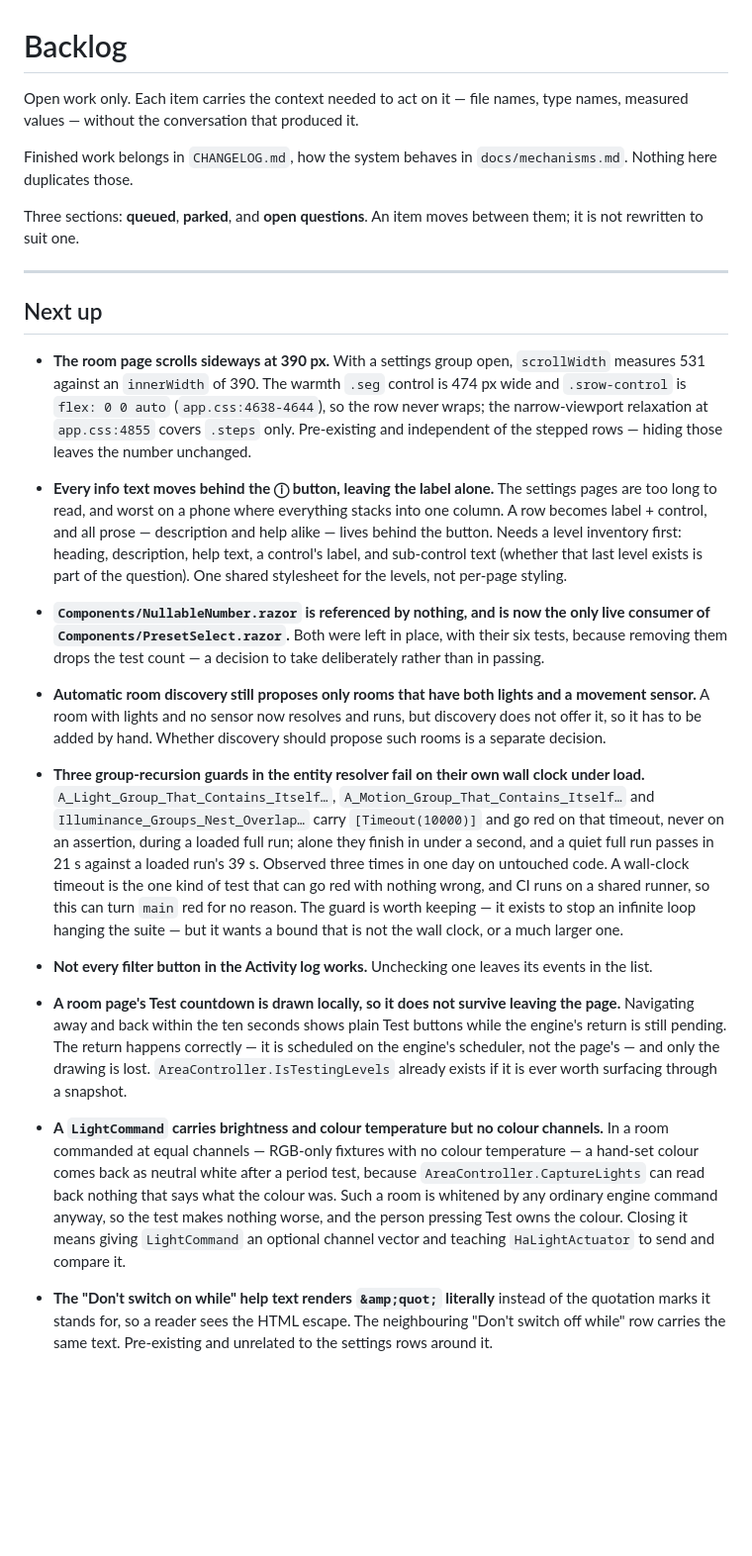
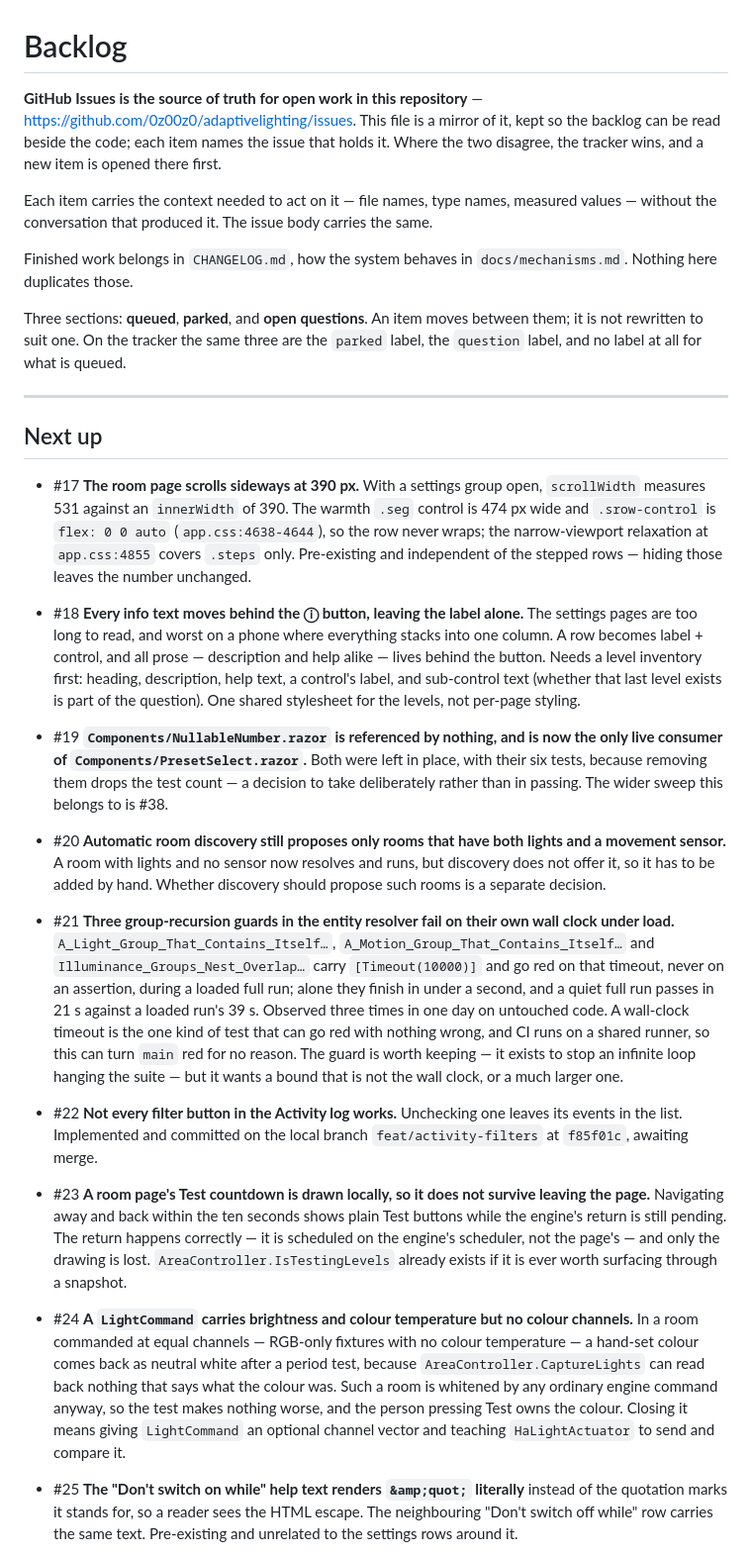
Before and after one commit to 0z00z0/adaptivelighting, a Markdown page: docs/backlog.md, the part around one of its changes. Shown at 99% size. GitHub-like rendering; blank space fills up the shorter version.

Commit message:
docs: mirror the backlog against GitHub Issues
GitHub Issues is the source of truth for open work in this repository; docs/backlog.md
is a mirror of it. Each item names the issue that holds it, the three sections keep their
wording and line format, and the tracker marks them with the parked label, the question
label, and no label for what is queued.

Twenty-two issues carry the file's items, #17 to #38. The sweep for dead code in the web
project is #38, new alongside the specific pair it starts from.

Co-Authored-By: Claude Opus 5 <noreply@anthropic.com>

```diff
--- a/docs/backlog.md
+++ b/docs/backlog.md
@@ -1,38 +1,46 @@
 # Backlog
 
-Open work only. Each item carries the context needed to act on it — file names, type names, measured values —
-without the conversation that produced it.
+**GitHub Issues is the source of truth for open work in this repository** —
+https://github.com/0z00z0/adaptivelighting/issues. This file is a mirror of it, kept so the backlog can
+be read beside the code; each item names the issue that holds it. Where the two disagree, the tracker
+wins, and a new item is opened there first.
+
+Each item carries the context needed to act on it — file names, type names, measured values — without
+the conversation that produced it. The issue body carries the same.
 
 Finished work belongs in `CHANGELOG.md`, how the system behaves in `docs/mechanisms.md`. Nothing here
 duplicates those.
 
 Three sections: **queued**, **parked**, and **open questions**. An item moves between them; it is not
-rewritten to suit one.
+rewritten to suit one. On the tracker the same three are the `parked` label, the `question` label, and
+no label at all for what is queued.
 
 ---
 
 ## Next up
 
-- **The room page scrolls sideways at 390 px.** With a settings group open, `scrollWidth` measures 531 against
-  an `innerWidth` of 390. The warmth `.seg` control is 474 px wide and `.srow-control` is `flex: 0 0 auto`
-  (`app.css:4638-4644`), so the row never wraps; the narrow-viewport relaxation at `app.css:4855` covers
-  `.steps` only. Pre-existing and independent of the stepped rows — hiding those leaves the number unchanged.
+- #17 **The room page scrolls sideways at 390 px.** With a settings group open, `scrollWidth` measures 531
+  against an `innerWidth` of 390. The warmth `.seg` control is 474 px wide and `.srow-control` is
+  `flex: 0 0 auto` (`app.css:4638-4644`), so the row never wraps; the narrow-viewport relaxation at
+  `app.css:4855` covers `.steps` only. Pre-existing and independent of the stepped rows — hiding those
+  leaves the number unchanged.
 
-- **Every info text moves behind the ⓘ button, leaving the label alone.** The settings pages are too long to
-  read, and worst on a phone where everything stacks into one column. A row becomes label + control, and all
-  prose — description and help alike — lives behind the button. Needs a level inventory first: heading,
-  description, help text, a control's label, and sub-control text (whether that last level exists is part of
-  the question). One shared stylesheet for the levels, not per-page styling.
+- #18 **Every info text moves behind the ⓘ button, leaving the label alone.** The settings pages are too
+  long to read, and worst on a phone where everything stacks into one column. A row becomes label +
+  control, and all prose — description and help alike — lives behind the button. Needs a level inventory
+  first: heading, description, help text, a control's label, and sub-control text (whether that last level
+  exists is part of the question). One shared stylesheet for the levels, not per-page styling.
 
-- **`Components/NullableNumber.razor` is referenced by nothing, and is now the only live consumer of
+- #19 **`Components/NullableNumber.razor` is referenced by nothing, and is now the only live consumer of
   `Components/PresetSelect.razor`.** Both were left in place, with their six tests, because removing them
-  drops the test count — a decision to take deliberately rather than in passing.
+  drops the test count — a decision to take deliberately rather than in passing. The wider sweep this
+  belongs to is #38.
 
-- **Automatic room discovery still proposes only rooms that have both lights and a movement sensor.** A room
-  with lights and no sensor now resolves and runs, but discovery does not offer it, so it has to be added by
-  hand. Whether discovery should propose such rooms is a separate decision.
+- #20 **Automatic room discovery still proposes only rooms that have both lights and a movement sensor.** A
+  room with lights and no sensor now resolves and runs, but discovery does not offer it, so it has to be
+  added by hand. Whether discovery should propose such rooms is a separate decision.
 
-- **Three group-recursion guards in the entity resolver fail on their own wall clock under load.**
+- #21 **Three group-recursion guards in the entity resolver fail on their own wall clock under load.**
   `A_Light_Group_That_Contains_Itself…`, `A_Motion_Group_That_Contains_Itself…` and
   `Illuminance_Groups_Nest_Overlap…` carry `[Timeout(10000)]` and go red on that timeout, never on an
   assertion, during a loaded full run; alone they finish in under a second, and a quiet full run passes in
@@ -41,21 +49,23 @@ rewritten to suit one.
   `main` red for no reason. The guard is worth keeping — it exists to stop an infinite loop hanging the
   suite — but it wants a bound that is not the wall clock, or a much larger one.
 
-- **Not every filter button in the Activity log works.** Unchecking one leaves its events in the list.
+- #22 **Not every filter button in the Activity log works.** Unchecking one leaves its events in the list.
+  Implemented and committed on the local branch `feat/activity-filters` at `f85f01c`, awaiting merge.
 
-- **A room page's Test countdown is drawn locally, so it does not survive leaving the page.** Navigating away
-  and back within the ten seconds shows plain Test buttons while the engine's return is still pending. The
-  return happens correctly — it is scheduled on the engine's scheduler, not the page's — and only the drawing
-  is lost. `AreaController.IsTestingLevels` already exists if it is ever worth surfacing through a snapshot.
+- #23 **A room page's Test countdown is drawn locally, so it does not survive leaving the page.** Navigating
+  away and back within the ten seconds shows plain Test buttons while the engine's return is still pending.
+  The return happens correctly — it is scheduled on the engine's scheduler, not the page's — and only the
+  drawing is lost. `AreaController.IsTestingLevels` already exists if it is ever worth surfacing through a
+  snapshot.
 
-- **A `LightCommand` carries brightness and colour temperature but no colour channels.** In a room commanded
-  at equal channels — RGB-only fixtures with no colour temperature — a hand-set colour comes back as neutral
-  white after a period test, because `AreaController.CaptureLights` can read back nothing that says what the
-  colour was. Such a room is whitened by any ordinary engine command anyway, so the test makes nothing worse,
-  and the person pressing Test owns the colour. Closing it means giving `LightCommand` an optional channel
-  vector and teaching `HaLightActuator` to send and compare it.
+- #24 **A `LightCommand` carries brightness and colour temperature but no colour channels.** In a room
+  commanded at equal channels — RGB-only fixtures with no colour temperature — a hand-set colour comes back
+  as neutral white after a period test, because `AreaController.CaptureLights` can read back nothing that
+  says what the colour was. Such a room is whitened by any ordinary engine command anyway, so the test makes
+  nothing worse, and the person pressing Test owns the colour. Closing it means giving `LightCommand` an
+  optional channel vector and teaching `HaLightActuator` to send and compare it.
 
-- **The "Don't switch on while" help text renders `&amp;quot;` literally** instead of the quotation marks it
+- #25 **The "Don't switch on while" help text renders `&amp;quot;` literally** instead of the quotation marks it
   stands for, so a reader sees the HTML escape. The neighbouring "Don't switch off while" row carries the same
   text. Pre-existing and unrelated to the settings rows around it.
 
```
Also changed, not shown: other parts of docs/backlog.md (+18 -19 lines).
